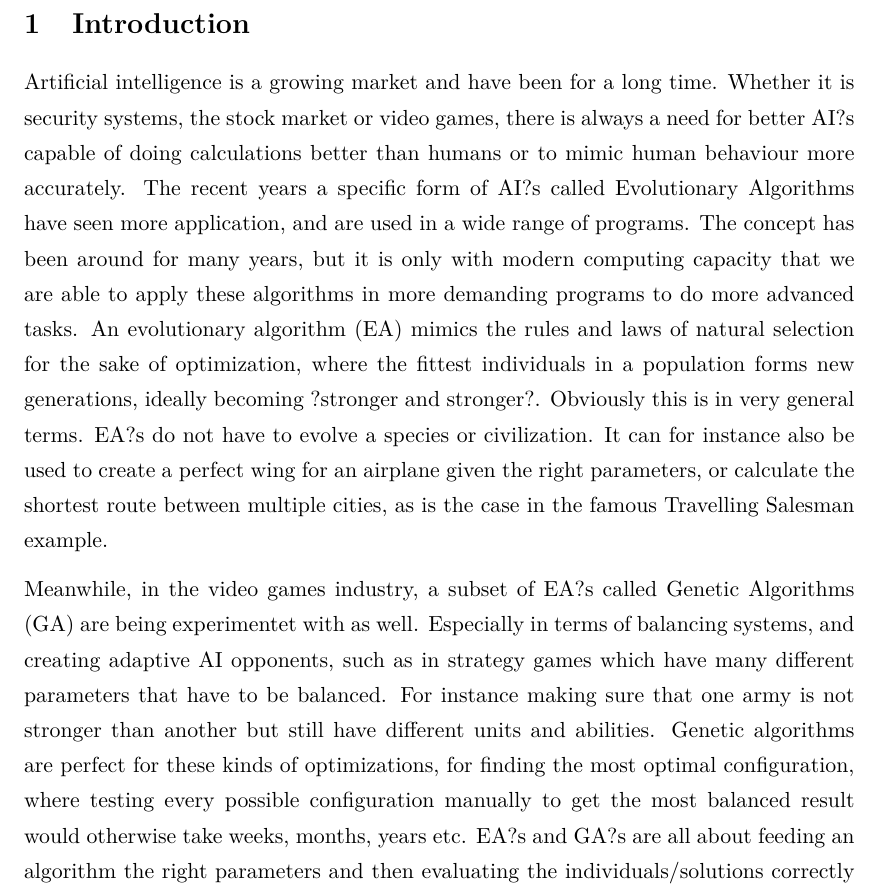
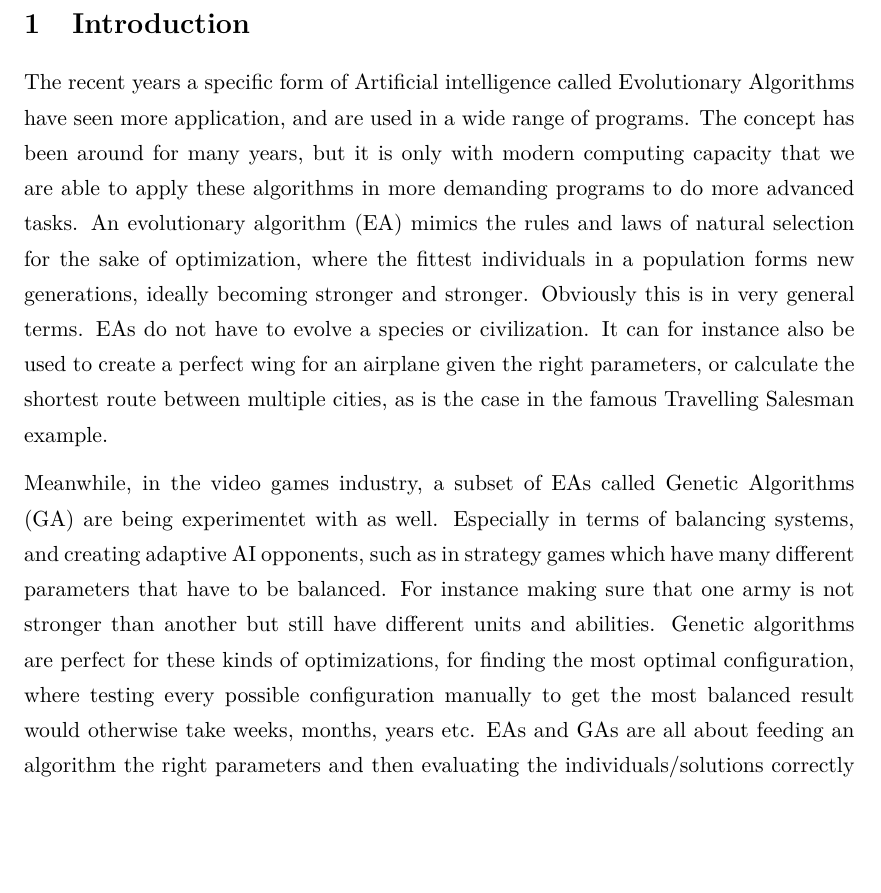
Before and after one commit to Borisln90/med5report, a LaTeX document (main.tex, which reads chapters/introduction.tex): part of page 5 of 85 before the commit and part of page 5 of 84 after it, cut so that both start at the same text, the shorter picture padded with empty space. Compiled offline with pdfLaTeX.

Commit message:
Ny Intro
:(

```diff
--- a/chapters/introduction.tex
+++ b/chapters/introduction.tex
@@ -1,8 +1,8 @@
 %!TEX root = ../main.tex
 \section{Introduction} \label{sec:introduction}
-Artificial intelligence is a growing market and have been for a long time. Whether it is security systems, the stock market or video games, there is always a need for better AI?s capable of doing calculations better than humans or to mimic human behaviour more accurately. The recent years a specific form of AI?s called Evolutionary Algorithms have seen more application, and are used in a wide range of programs. The concept has been around for many years, but it is only with modern computing capacity that we are able to apply these algorithms in more demanding programs to do more advanced tasks. An evolutionary algorithm (EA) mimics the rules and laws of natural selection for the sake of optimization, where the fittest individuals in a population forms new generations, ideally becoming ?stronger and stronger?. Obviously this is in very general terms. EA?s do not have to evolve a species or civilization. It can for instance also be used to create a perfect wing for an airplane given the right parameters, or calculate the shortest route between multiple cities, as is the case in the famous Travelling Salesman example.
+The recent years a specific form of Artificial intelligence called Evolutionary Algorithms have seen more application, and are used in a wide range of programs. The concept has been around for many years, but it is only with modern computing capacity that we are able to apply these algorithms in more demanding programs to do more advanced tasks. An evolutionary algorithm (EA) mimics the rules and laws of natural selection for the sake of optimization, where the fittest individuals in a population forms new generations, ideally becoming stronger and stronger. Obviously this is in very general terms. EAs do not have to evolve a species or civilization. It can for instance also be used to create a perfect wing for an airplane given the right parameters, or calculate the shortest route between multiple cities, as is the case in the famous Travelling Salesman example.
 
-Meanwhile, in the video games industry, a subset of EA?s called Genetic Algorithms (GA) are being experimentet with as well. Especially in terms of balancing systems, and creating adaptive AI opponents, such as in strategy games which have many different parameters that have to be balanced. For instance making sure that one army is not stronger than another but still have different units and abilities. Genetic algorithms are perfect for these kinds of optimizations, for finding the most optimal configuration, where testing every possible configuration manually to get the most balanced result would otherwise take weeks, months, years etc. EA?s and GA?s are all about feeding an algorithm the right parameters and then evaluating the individuals/solutions correctly to achieve a better and better solution for each generation the algorithm evolves.
+Meanwhile, in the video games industry, a subset of EAs called Genetic Algorithms (GA) are being experimentet with as well. Especially in terms of balancing systems, and creating adaptive AI opponents, such as in strategy games which have many different parameters that have to be balanced. For instance making sure that one army is not stronger than another but still have different units and abilities. Genetic algorithms are perfect for these kinds of optimizations, for finding the most optimal configuration, where testing every possible configuration manually to get the most balanced result would otherwise take weeks, months, years etc. EAs and GAs are all about feeding an algorithm the right parameters and then evaluating the individuals/solutions correctly to achieve a better and better solution for each generation the algorithm evolves.
 
 In this project we have chosen to implement a genetic algorithm in a classic arcade video game to see how this would alter the behaviours of the opponents in the game. Old arcade games have been used as a base for GA experimentation before, as these older games seem to lend themselves well by having relatively simple programming and non-costly performance cost on the system. The goal for this project is to see if the GA can make the game increasingly more difficult by utilizing this type of algorithm for the AI of the opponents i.e. does the GA evolve the opponents according to our expectations of the outcome of the fitness evaluation of the algorithm.
 
```
